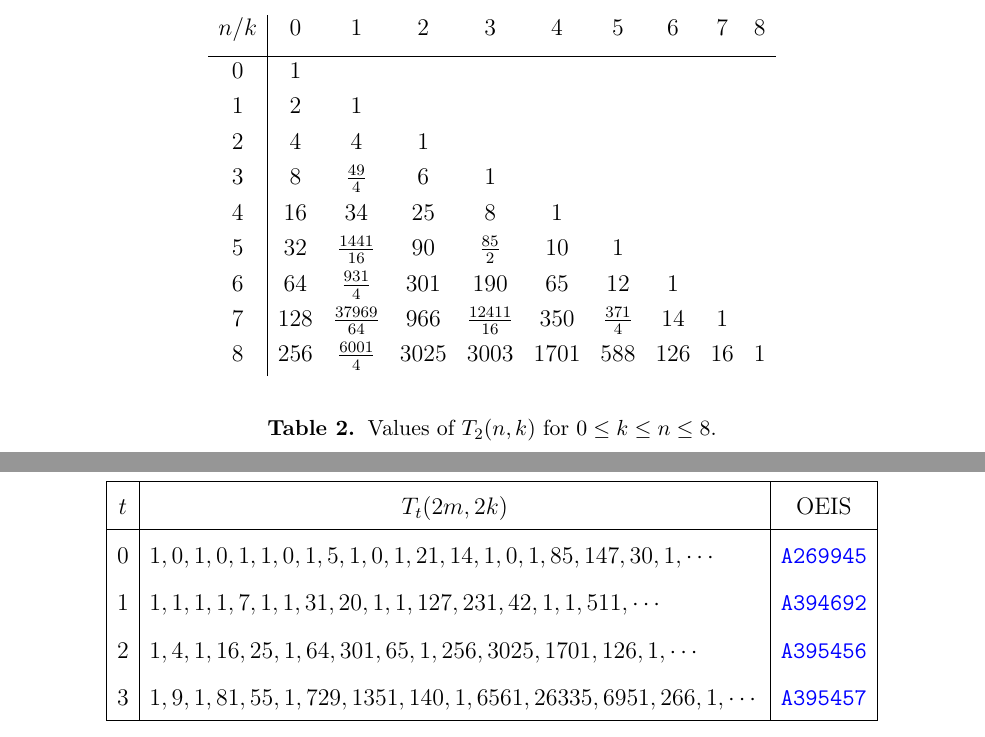
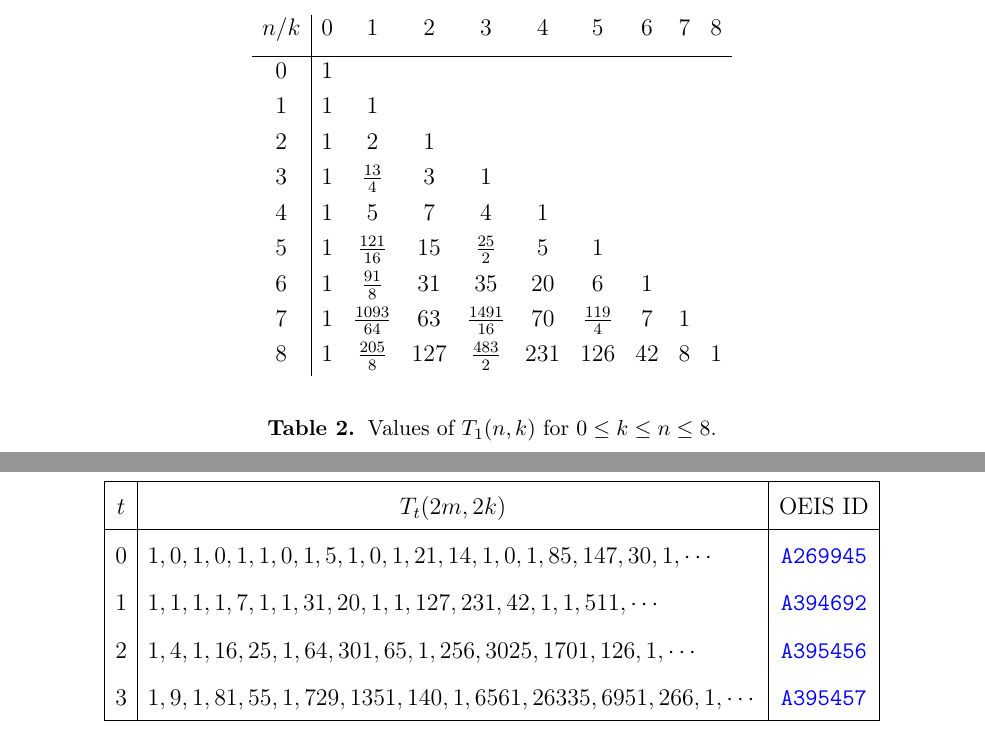
Before and after one commit to kolosovpetro/SumsOfPowersACompleteFrameworkForClosedForms, a LaTeX paper (src/AFormulaForSumsOfPowersViaCentralNewtonsInterpolation.tex, which reads src/sections/tables/01_fig_oeis_central_factorial_numbers_2n_2k.tex, src/sections/tables/03_fig_central_factorial_numbers_t_1.tex): two parts of pages 6 and 10 of 13, joined at a grey line, cut so that both start at the same text. Compiled offline with pdfLaTeX.

Commit message:
fix figure

```diff
--- a/src/sections/tables/01_fig_oeis_central_factorial_numbers_2n_2k.tex
+++ b/src/sections/tables/01_fig_oeis_central_factorial_numbers_2n_2k.tex
@@ -4,7 +4,7 @@
     \hline
     \multicolumn{1}{|c|}{$t$} &
     \multicolumn{1}{c|}{$T_t(2m,2k)$} &
-    \multicolumn{1}{c|}{OEIS} \\
+    \multicolumn{1}{c|}{OEIS ID} \\
     \hline
 
     $0$ &
--- a/src/sections/tables/03_fig_central_factorial_numbers_t_1.tex
+++ b/src/sections/tables/03_fig_central_factorial_numbers_t_1.tex
@@ -5,15 +5,15 @@
       $n/k$ & 0 & 1 & 2 & 3 & 4 & 5 & 6 & 7 & 8 \\ [3px]
       \hline
       0 & 1 &   &   &   &   &   &   &   &   \\
-      1 & 2 & 1 &   &   &   &   &   &   &   \\
-      2 & 4 & 4 & 1 &   &   &   &   &   &   \\
-      3 & 8 & $\tfrac{49}{4}$ & 6 & 1 &   &   &   &   &   \\
-      4 & 16 & 34 & 25 & 8 & 1 &   &   &   &   \\
-      5 & 32 & $\tfrac{1441}{16}$ & 90 & $\tfrac{85}{2}$ & 10 & 1 &   &   &   \\
-      6 & 64 & $\tfrac{931}{4}$ & 301 & 190 & 65 & 12 & 1 &   &   \\
-      7 & 128 & $\tfrac{37969}{64}$ & 966 & $\tfrac{12411}{16}$ & 350 & $\tfrac{371}{4}$ & 14 & 1 &   \\
-      8 & 256 & $\tfrac{6001}{4}$ & 3025 & 3003 & 1701 & 588 & 126 & 16 & 1 \\
+      1 & 1 & 1 &   &   &   &   &   &   &   \\
+      2 & 1 & 2 & 1 &   &   &   &   &   &   \\
+      3 & 1 & $\tfrac{13}{4}$ & 3 & 1 &   &   &   &   &   \\
+      4 & 1 & 5 & 7 & 4 & 1 &   &   &   &   \\
+      5 & 1 & $\tfrac{121}{16}$ & 15 & $\tfrac{25}{2}$ & 5 & 1 &   &   &   \\
+      6 & 1 & $\tfrac{91}{8}$ & 31 & 35 & 20 & 6 & 1 &   &   \\
+      7 & 1 & $\tfrac{1093}{64}$ & 63 & $\tfrac{1491}{16}$ & 70 & $\tfrac{119}{4}$ & 7 & 1 &   \\
+      8 & 1 & $\tfrac{205}{8}$ & 127 & $\tfrac{483}{2}$ & 231 & 126 & 42 & 8 & 1 \\
     \end{tabular}
   \end{center}
-  \caption{Values of $T_2(n,k)$ for $0 \le k \le n \le 8$.}
+  \caption{Values of $T_1(n,k)$ for $0 \le k \le n \le 8$.}
 \end{table}
```
Also changed, not shown: out/AFormulaForSumsOfPowersViaCentralNewtonsInterpolation.pdf.
